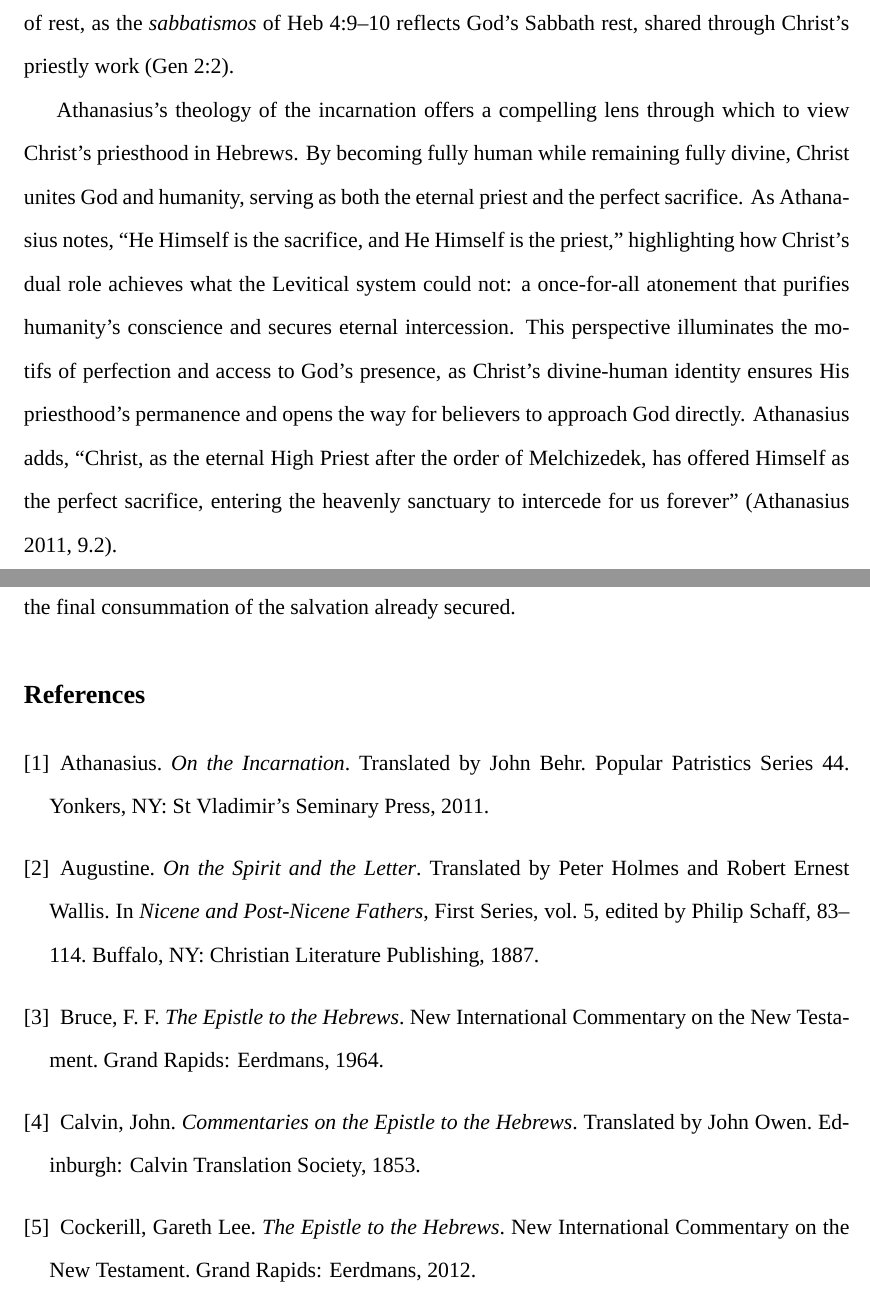
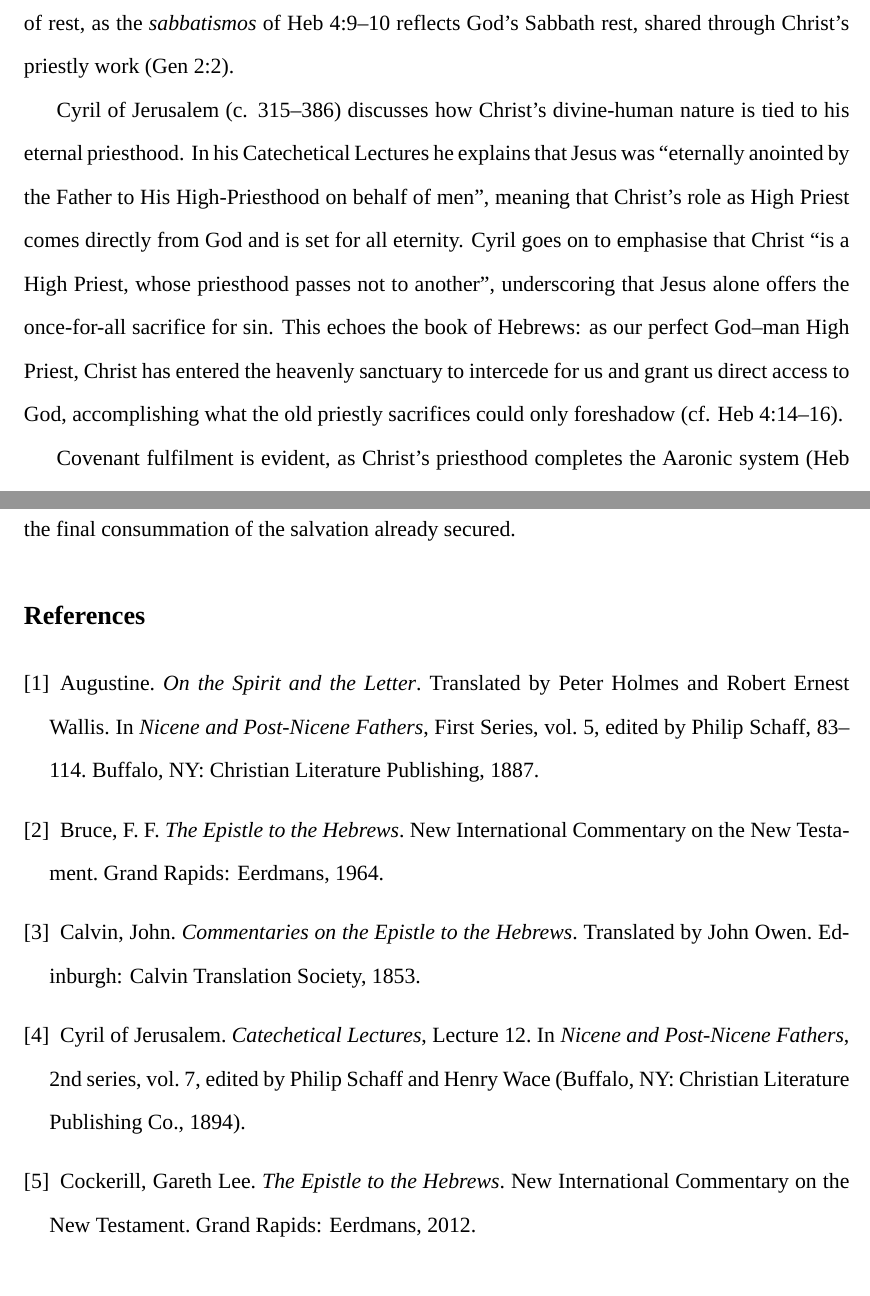
Before and after one commit to Warwick-Allen/essays, a LaTeX paper (themes_and_motifs_in_hebrews.tex): two parts of pages 7 and 12 of 13, joined at a grey line, cut so that both start at the same text. Compiled offline with XeLaTeX; a missing font is replaced by an installed copy or a similar font.

Commit message:
Replace Athanasius quote with Cyril of Jerusalem

```diff
--- a/themes_and_motifs_in_hebrews.tex
+++ b/themes_and_motifs_in_hebrews.tex
@@ -260,19 +260,16 @@ eternal priest who, by His own blood, secures an eternal redemption'' (Hughes
 central to the motif of rest, as the \textit{sabbatismos} of Heb 4:9--10
 reflects God’s Sabbath rest, shared through Christ’s priestly work (Gen 2:2).
 
-Athanasius’s theology of the incarnation offers a compelling lens through which
-to view Christ’s priesthood in Hebrews. By becoming fully human while remaining
-fully divine, Christ unites God and humanity, serving as both the eternal priest
-and the perfect sacrifice. As Athanasius notes, ``He Himself is the sacrifice,
-and He Himself is the priest,'' highlighting how Christ’s dual role achieves
-what the Levitical system could not: a once-for-all atonement that purifies
-humanity’s conscience and secures eternal intercession. This perspective
-illuminates the motifs of perfection and access to God’s presence, as Christ’s
-divine-human identity ensures His priesthood’s permanence and opens the way for
-believers to approach God directly. Athanasius adds, ``Christ, as the eternal
-High Priest after the order of Melchizedek, has offered Himself as the perfect
-sacrifice, entering the heavenly sanctuary to intercede for us forever''
-(Athanasius 2011, 9.2).
+Cyril of Jerusalem (c. 315–386) discusses how Christ’s divine-human nature is
+tied to his eternal priesthood. In his Catechetical Lectures he explains that
+Jesus was ``eternally anointed by the Father to His High-Priesthood on behalf of
+men'', meaning that Christ’s role as High Priest comes directly from God and is
+set for all eternity. Cyril goes on to emphasise that Christ ``is a High Priest,
+whose priesthood passes not to another'', underscoring that Jesus alone offers
+the once-for-all sacrifice for sin. This echoes the book of Hebrews: as our
+perfect God–man High Priest, Christ has entered the heavenly sanctuary to
+intercede for us and grant us direct access to God, accomplishing what the old
+priestly sacrifices could only foreshadow (cf.  Heb 4:14–16).
 
 Covenant fulfilment is evident, as Christ’s priesthood completes the Aaronic
 system (Heb 7:11--22). Access to God’s presence is secured by His mediation (Heb
@@ -419,10 +416,6 @@ to await, with patient perseverance, the final consummation of the salvation
 already secured.
 
 \begin{thebibliography}{}
-\bibitem{Athanasius2011}
-Athanasius. \emph{On the Incarnation}. Translated by John Behr. Popular
-Patristics Series 44. Yonkers, NY: St Vladimir’s Seminary Press, 2011.
-
 \bibitem{Augustine1887}
 Augustine. \emph{On the Spirit and the Letter}. Translated by Peter Holmes and
 Robert Ernest Wallis. In \emph{Nicene and Post-Nicene Fathers}, First Series,
@@ -436,6 +429,11 @@ the New Testament. Grand Rapids: Eerdmans, 1964.
 \bibitem{Calvin1853}
 Calvin, John. \emph{Commentaries on the Epistle to the Hebrews}. Translated by
 John Owen. Edinburgh: Calvin Translation Society, 1853.
+
+\bibitem{Cyril1894}
+Cyril of Jerusalem. \emph{Catechetical Lectures}, Lecture 12. In \emph{Nicene
+and Post-Nicene Fathers}, 2nd series, vol. 7, edited by Philip Schaff and Henry
+Wace (Buffalo, NY: Christian Literature Publishing Co., 1894).
 
 \bibitem{Cockerill2012}
 Cockerill, Gareth Lee. \emph{The Epistle to the Hebrews}. New International
```
